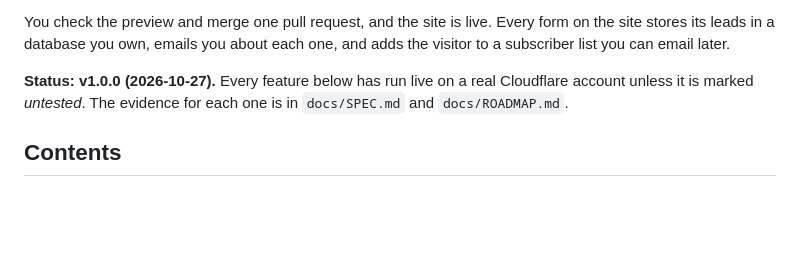
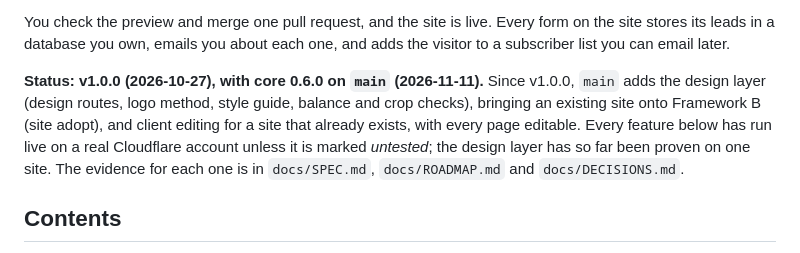
Before and after one commit to travispflanz/framework-b, a Markdown page: README.md, the part around the change. Drawn GitHub-style; blank space fills up the shorter version.

Commit message:
README: status line covers what main adds since v1.0.0
Co-Authored-By: Claude Opus 5.5 <noreply@anthropic.com>
Claude-Session: https://claude.ai/code/session_01U65pNNeaGdGmrSRgjd63D6

```diff
--- a/README.md
+++ b/README.md
@@ -15,8 +15,11 @@ You describe the business in a few sentences. The agent then:
 You check the preview and merge one pull request, and the site is live. Every form on the site stores its leads in a
 database you own, emails you about each one, and adds the visitor to a subscriber list you can email later.
 
-**Status: v1.0.0 (2026-10-27).** Every feature below has run live on a real Cloudflare account unless it is marked
-*untested*. The evidence for each one is in `docs/SPEC.md` and `docs/ROADMAP.md`.
+**Status: v1.0.0 (2026-10-27), with core 0.6.0 on `main` (2026-11-11).** Since v1.0.0, `main` adds the design layer
+(design routes, logo method, style guide, balance and crop checks), bringing an existing site onto Framework B (site
+adopt), and client editing for a site that already exists, with every page editable. Every feature below has run live
+on a real Cloudflare account unless it is marked *untested*; the design layer has so far been proven on one site. The
+evidence for each one is in `docs/SPEC.md`, `docs/ROADMAP.md` and `docs/DECISIONS.md`.
 
 ## Contents
 
```
